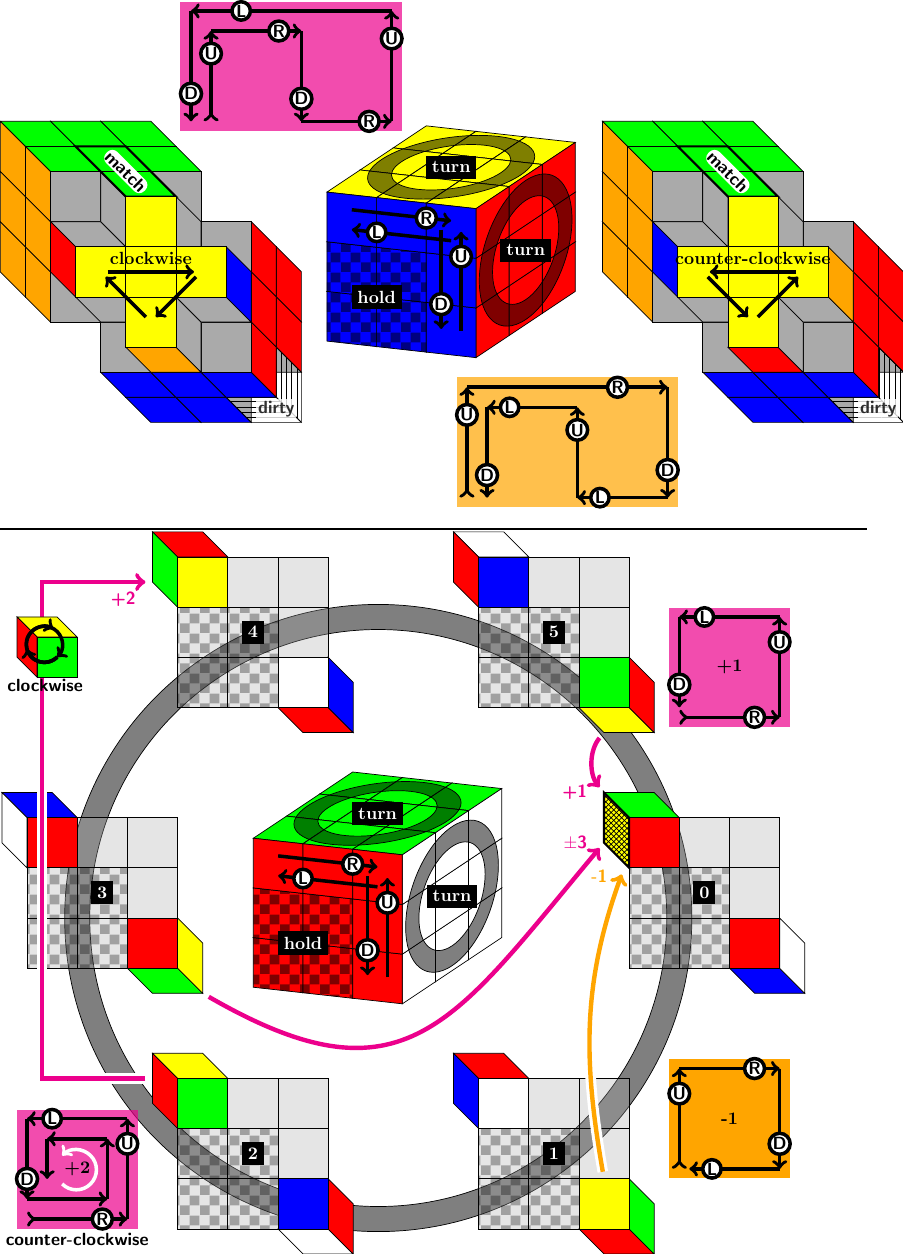
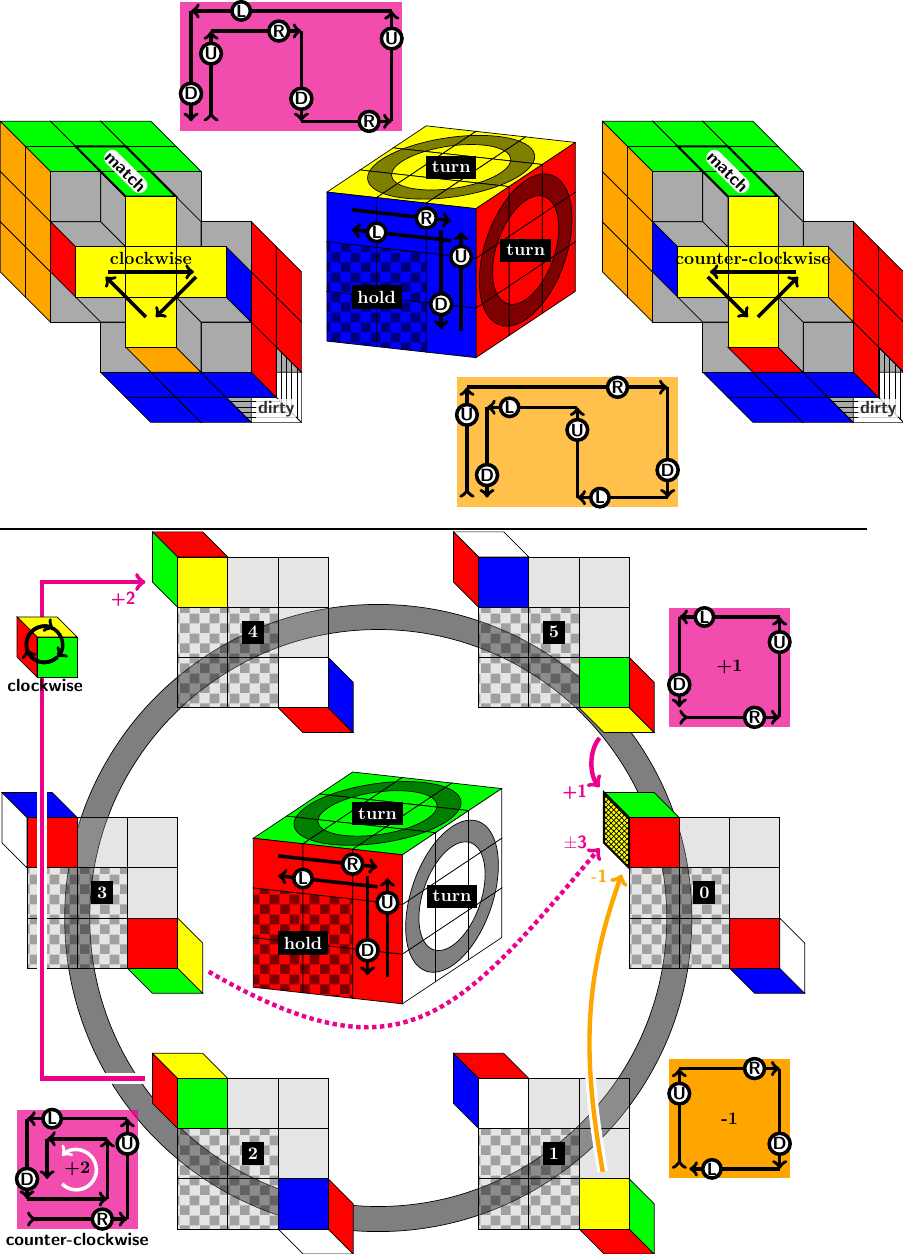
Before and after one commit to ciderale/rubikscube, a LaTeX figure (rubics3d-special.tex, which reads special_02.tex): the whole page. Compiled offline with pdfLaTeX.

Commit message:
make +/-3 arrow dotted

```diff
--- a/special_02.tex
+++ b/special_02.tex
@@ -116,11 +116,11 @@
   ($(rot0.north west) + (+0.4,-1.5)$)
   node[tiplabel,yshift=-5]{-1};
 \draw[ultrathick,shortarrow,bgarrow]
-  (rot3.south east)
+  ($(rot3.south east) + (0,0.5)$)
   to[out=-30,in=-130,looseness=1.4]
   ($ (rot0.north west) + (0,-1) $);
-\draw[ultrathick,shortarrow,fgarrow,->]
-  (rot3.south east)
+\draw[ultrathick,shortarrow,fgarrow,->,dotted]
+  ($(rot3.south east) + (0,0.5)$)
   to[out=-30,in=-130,looseness=1.4]
   ($ (rot0.north west) + (0,-1) $)
   node[tiplabel]{$\pm$3};
```
